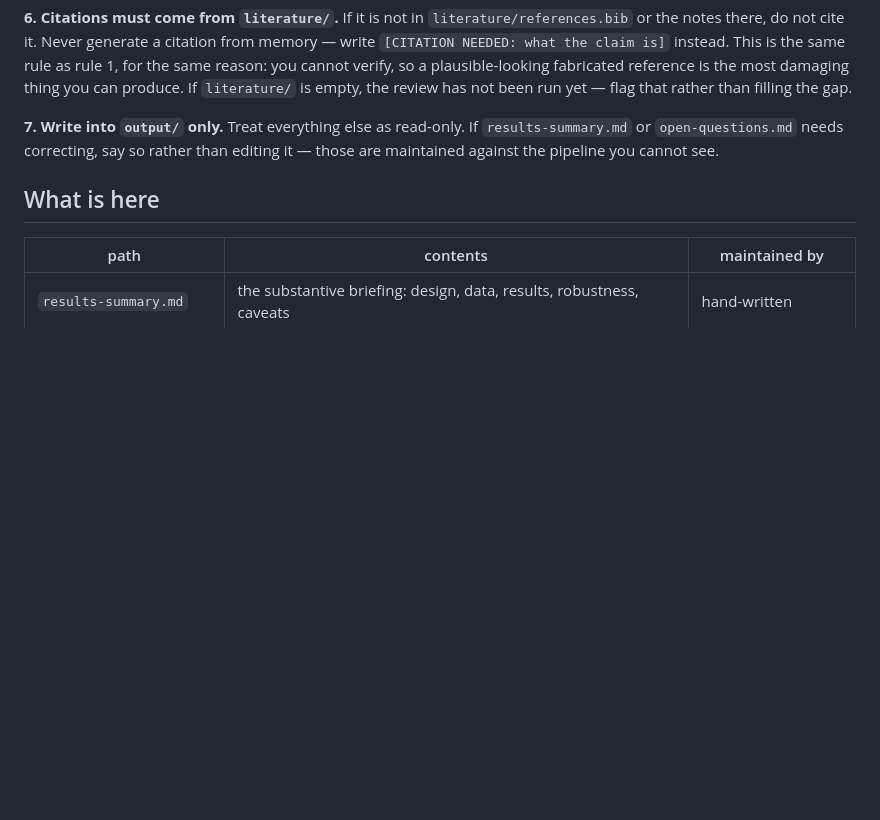
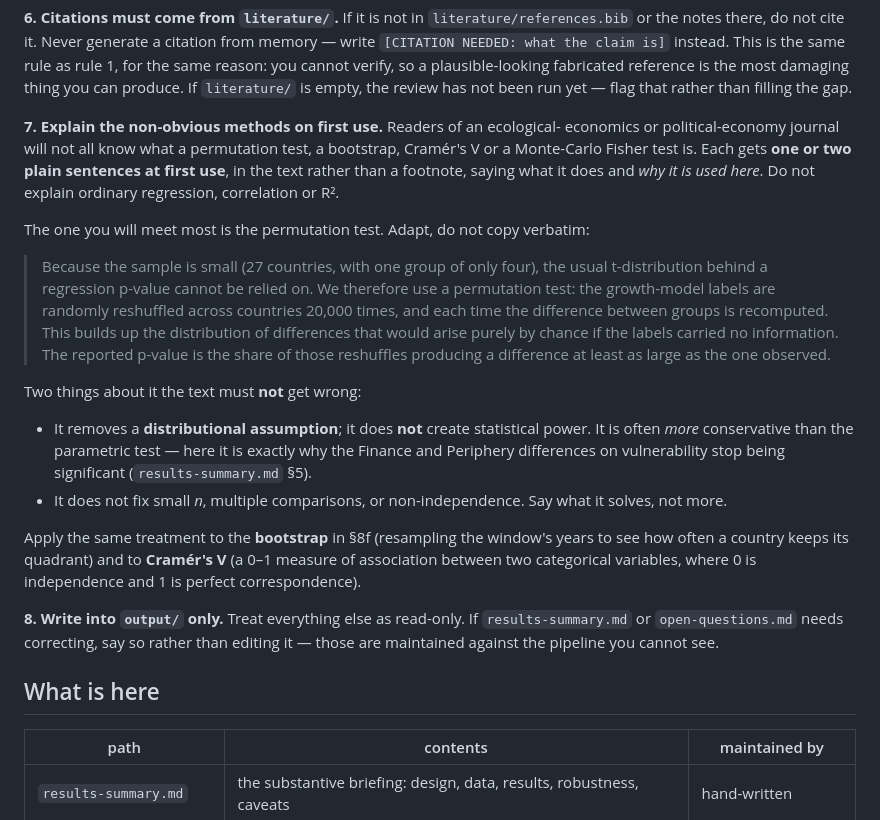
Before and after one commit to graebnerc/ecol-taxonomy, a Markdown page: writing/CLAUDE.md, the part around the change. Drawn GitHub-style; blank space fills up the shorter version.

Commit message:
Tell the drafting assistant to explain the non-obvious methods
Readers of an ecological-economics or political-economy journal will not
all know what a permutation test, a bootstrap, Cramer's V or a
Monte-Carlo Fisher test is, and the paper leans on all four.

writing/CLAUDE.md gains rule 7: one or two plain sentences at first use,
in the text rather than a footnote, saying what the method does and why
it is used HERE. Ordinary regression, correlation and R2 are explicitly
excluded so the paper does not become a textbook.

It carries a worked explanation of the permutation test to adapt, plus
the two things the text must not get wrong about it:

  - it removes a DISTRIBUTIONAL ASSUMPTION, it does not create power. It
    is often more conservative than the parametric test, and here that is
    exactly why the Finance and Periphery vulnerability differences stop
    being significant.
  - it does not fix small n, multiple comparisons or non-independence.
    Say what it solves and no more.

Both are easy to overstate in a way that would read as claiming the small
sample has been dealt with, which it has not.

results-summary.md carries a short pointer at the place the permutation
p-values first appear, so the rule is met where the numbers are rather
than only in the instructions file.

Co-Authored-By: Claude Opus 5 <noreply@anthropic.com>
Claude-Session: https://claude.ai/code/session_018ryizaggoJw5Zjav2oNjBC

```diff
--- a/writing/CLAUDE.md
+++ b/writing/CLAUDE.md
@@ -56,7 +56,39 @@ plausible-looking fabricated reference is the most damaging thing you can produc
 If `literature/` is empty, the review has not been run yet — flag that rather than
 filling the gap.
 
-**7. Write into `output/` only.** Treat everything else as read-only. If
+**7. Explain the non-obvious methods on first use.** Readers of an ecological-
+economics or political-economy journal will not all know what a permutation test,
+a bootstrap, Cramér's V or a Monte-Carlo Fisher test is. Each gets **one or two
+plain sentences at first use**, in the text rather than a footnote, saying what it
+does and *why it is used here*. Do not explain ordinary regression, correlation or
+R².
+
+The one you will meet most is the permutation test. Adapt, do not copy verbatim:
+
+> Because the sample is small (27 countries, with one group of only four), the
+> usual t-distribution behind a regression p-value cannot be relied on. We
+> therefore use a permutation test: the growth-model labels are randomly
+> reshuffled across countries 20,000 times, and each time the difference between
+> groups is recomputed. This builds up the distribution of differences that would
+> arise purely by chance if the labels carried no information. The reported
+> p-value is the share of those reshuffles producing a difference at least as
+> large as the one observed.
+
+Two things about it the text must **not** get wrong:
+
+- It removes a **distributional assumption**; it does **not** create statistical
+  power. It is often *more* conservative than the parametric test — here it is
+  exactly why the Finance and Periphery differences on vulnerability stop being
+  significant (`results-summary.md` §5).
+- It does not fix small *n*, multiple comparisons, or non-independence. Say what
+  it solves, not more.
+
+Apply the same treatment to the **bootstrap** in §8f (resampling the window's
+years to see how often a country keeps its quadrant) and to **Cramér's V** (a
+0–1 measure of association between two categorical variables, where 0 is
+independence and 1 is perfect correspondence).
+
+**8. Write into `output/` only.** Treat everything else as read-only. If
 `results-summary.md` or `open-questions.md` needs correcting, say so rather than
 editing it — those are maintained against the pipeline you cannot see.
 
```
Also changed, not shown: writing/evidence/numbers.md (+1 -1 lines).
